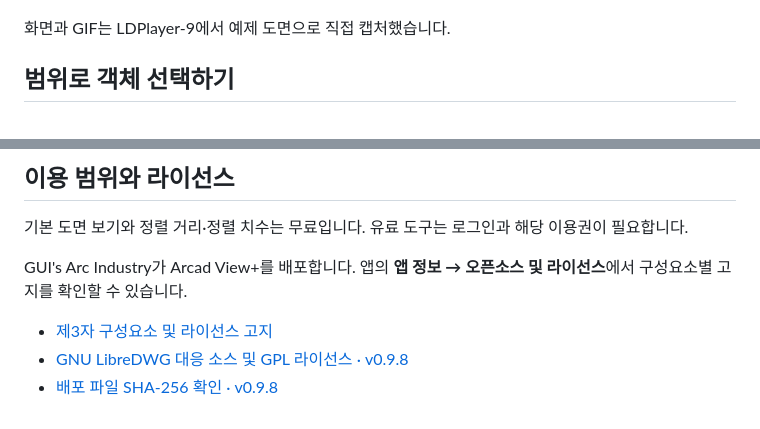
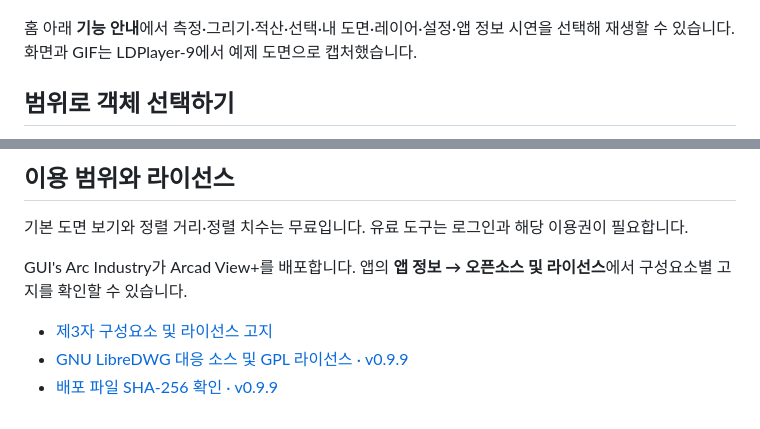
Before and after one commit to gamzagui-collab/ArcadViewPlus-Releases, a Markdown page: README.md, 2 parts joined by grey strips. GitHub-like rendering.

```diff
--- a/README.md
+++ b/README.md
@@ -39,7 +39,7 @@ Android에서 DWG·DXF 도면을 열고, 거리를 재거나 도면 위에 표
   <img src="docs/media/distance.png" width="250" alt="도면 위에 두 점 사이 정렬 거리 측정 결과가 표시된 화면">
 </p>
 
-화면과 GIF는 LDPlayer-9에서 예제 도면으로 직접 캡처했습니다.
+홈 아래 **기능 안내**에서 측정·그리기·적산·선택·내 도면·레이어·설정·앱 정보 시연을 선택해 재생할 수 있습니다. 화면과 GIF는 LDPlayer-9에서 예제 도면으로 캡처했습니다.
 
 ## 범위로 객체 선택하기
 
@@ -59,5 +59,5 @@ Android에서 DWG·DXF 도면을 열고, 거리를 재거나 도면 위에 표
 GUI's Arc Industry가 Arcad View+를 배포합니다. 앱의 **앱 정보 → 오픈소스 및 라이선스**에서 구성요소별 고지를 확인할 수 있습니다.
 
 - [제3자 구성요소 및 라이선스 고지](https://github.com/gamzagui-collab/ArcadViewPlus-Releases/releases/latest/download/THIRD-PARTY-NOTICES.zip)
-- [GNU LibreDWG 대응 소스 및 GPL 라이선스 · v0.9.8](https://github.com/gamzagui-collab/ArcadViewPlus-Releases/releases/download/v0.9.8/GNU-LibreDWG-Corresponding-Source-0.14.9167.zip)
-- [배포 파일 SHA-256 확인 · v0.9.8](https://github.com/gamzagui-collab/ArcadViewPlus-Releases/releases/download/v0.9.8/SHA256SUMS.txt)
+- [GNU LibreDWG 대응 소스 및 GPL 라이선스 · v0.9.9](https://github.com/gamzagui-collab/ArcadViewPlus-Releases/releases/download/v0.9.9/GNU-LibreDWG-Corresponding-Source-0.14.9167.zip)
+- [배포 파일 SHA-256 확인 · v0.9.9](https://github.com/gamzagui-collab/ArcadViewPlus-Releases/releases/download/v0.9.9/SHA256SUMS.txt)
```
Also changed, not shown: other parts of README.md (+7 -7 lines), docs/media/home-guide.png (added), docs/media/open-and-measure.gif.
